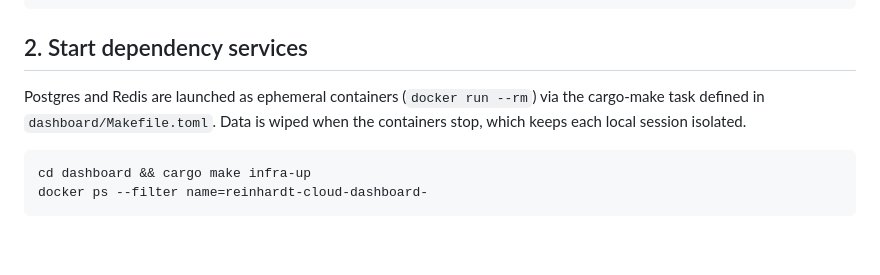
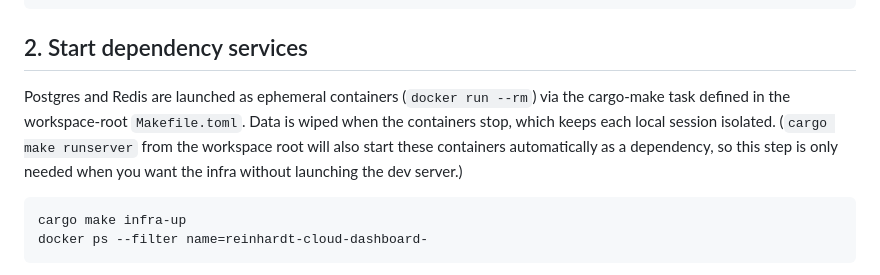
Before and after one commit to kent8192/reinhardt-cloud, a Markdown page: docs/development/LOCAL_E2E_TESTING.md, the part around the change. GitHub-like rendering; blank space fills up the shorter version.

Commit message:
docs: align infra-up references with workspace-root Makefile
Update `LOCAL_E2E_TESTING.md` to drop the `cd dashboard` step in
front of `cargo make infra-up`, and refresh the surrounding
paragraph to point at the workspace-root `Makefile.toml` as the new
home of the task. Update `dashboard/CLAUDE.md` MG-2 to add `infra-up`
to the list of preflight tasks the workspace-root `runserver`
chains, so the documented behavior matches the cargo-make config.

Refs #593

Co-Authored-By: Claude Opus 4.7 (1M context) <noreply@anthropic.com>

````diff
--- a/docs/development/LOCAL_E2E_TESTING.md
+++ b/docs/development/LOCAL_E2E_TESTING.md
@@ -62,11 +62,14 @@ kubectl cluster-info
 ## 2. Start dependency services
 
 Postgres and Redis are launched as ephemeral containers (`docker run --rm`)
-via the cargo-make task defined in `dashboard/Makefile.toml`. Data is wiped
-when the containers stop, which keeps each local session isolated.
+via the cargo-make task defined in the workspace-root `Makefile.toml`.
+Data is wiped when the containers stop, which keeps each local session
+isolated. (`cargo make runserver` from the workspace root will also start
+these containers automatically as a dependency, so this step is only
+needed when you want the infra without launching the dev server.)
 
 ```bash
-cd dashboard && cargo make infra-up
+cargo make infra-up
 docker ps --filter name=reinhardt-cloud-dashboard-
 ```
 
````
Also changed, not shown: dashboard/CLAUDE.md (+2 -2 lines).
